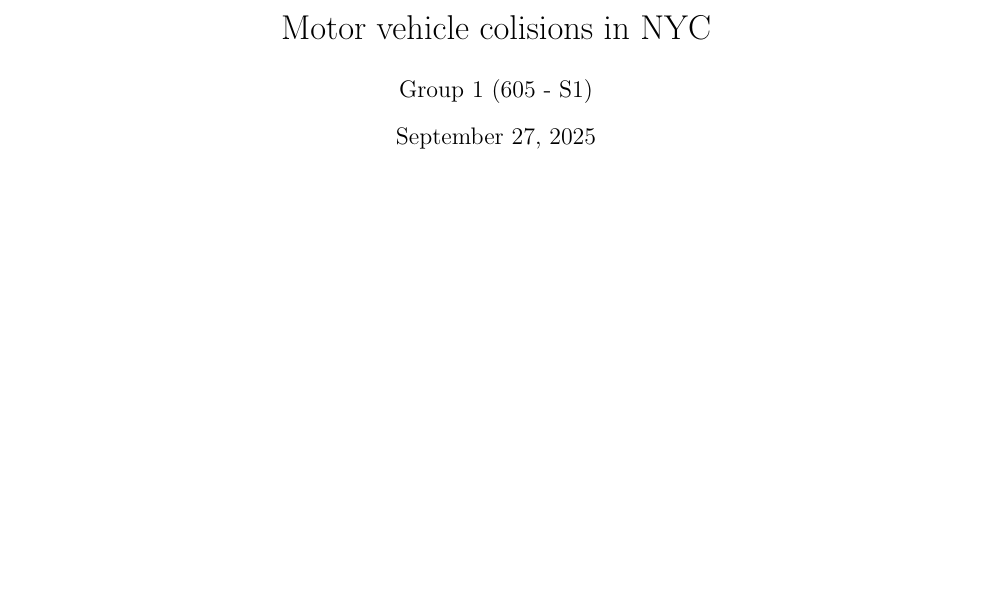
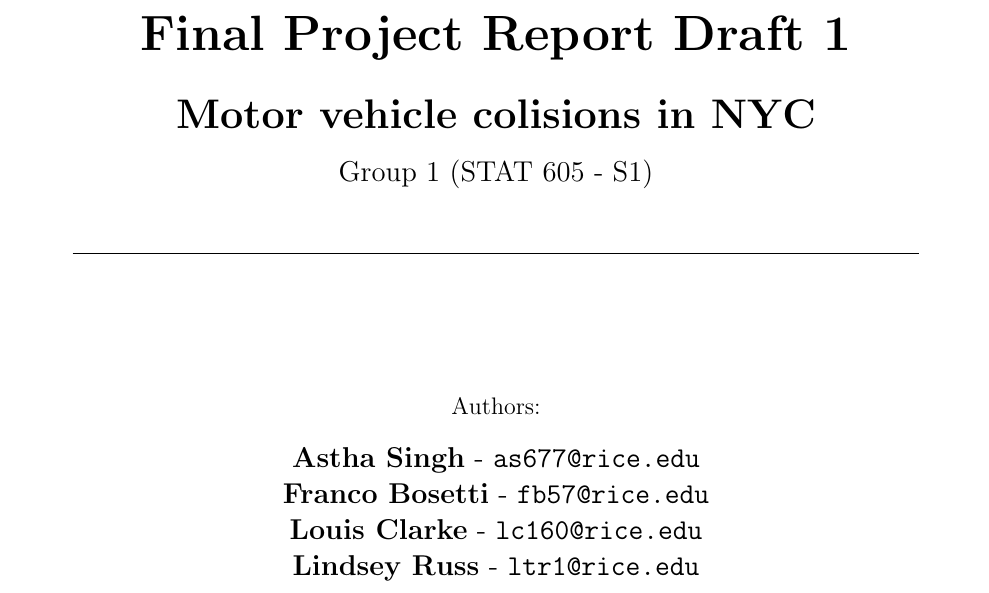
Before and after one commit to francobosetti/Vehicle_Collisions_NYC, a LaTeX document (Draft 1/STAT_605_Draft1_Group1.tex): part of page 1 of 13 before the commit and part of page 1 of 14 after it, cut at the place of the change, the shorter picture padded with empty space. Compiled offline with pdfLaTeX.

Commit message:
first page changes

```diff
--- a/Draft 1/STAT_605_Draft1_Group1.tex
+++ b/Draft 1/STAT_605_Draft1_Group1.tex
@@ -56,10 +56,41 @@
 \IfFileExists{upquote.sty}{\usepackage{upquote}}{}
 \begin{document}
 
+\begin{titlepage}
+    \centering
 
-\title{Motor vehicle colisions in NYC}
-\author{Group 1 (605 - S1)}
-\maketitle
+    { \Huge \textbf{Final Project Report Draft 1} \par}
+    \vspace{5mm}
+    { \huge \textbf{Motor vehicle colisions in NYC} \par}
+    \vspace{3mm}
+    { \Large Group 1 (STAT 605 - S1)\par}
+
+    \vspace{5mm}
+    \begin{center}
+    \line(1,0){425}
+    \end{center}
+
+    \vspace{5mm}
+
+    \vspace{15mm}
+    { \large Authors: \par }
+      \vspace{3mm}
+    { \Large \textbf{Astha Singh} - \texttt{as677@rice.edu} \par}
+    { \Large \textbf{Franco Bosetti} - \texttt{fb57@rice.edu}\par}
+    { \Large \textbf{Louis Clarke} - \texttt{lc160@rice.edu}\par}
+    { \Large \textbf{Lindsey Russ} - \texttt{ltr1@rice.edu}\par}
+
+
+    \vspace{5mm}
+    \date{\today}
+
+    \vspace{5mm}
+
+\end{titlepage}
+
+\newpage
+
+
 \tableofcontents
 
 \newpage
```
Also changed, not shown: Draft 1/STAT_605_Draft1_Group1.pdf, 1 other file.
